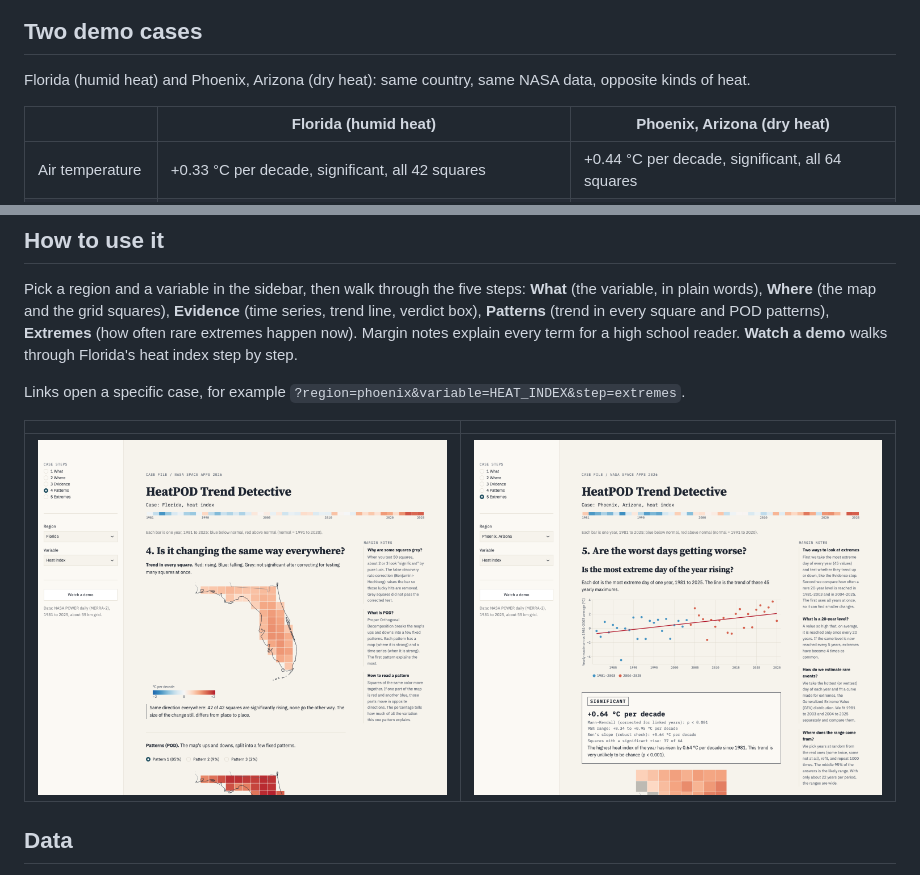
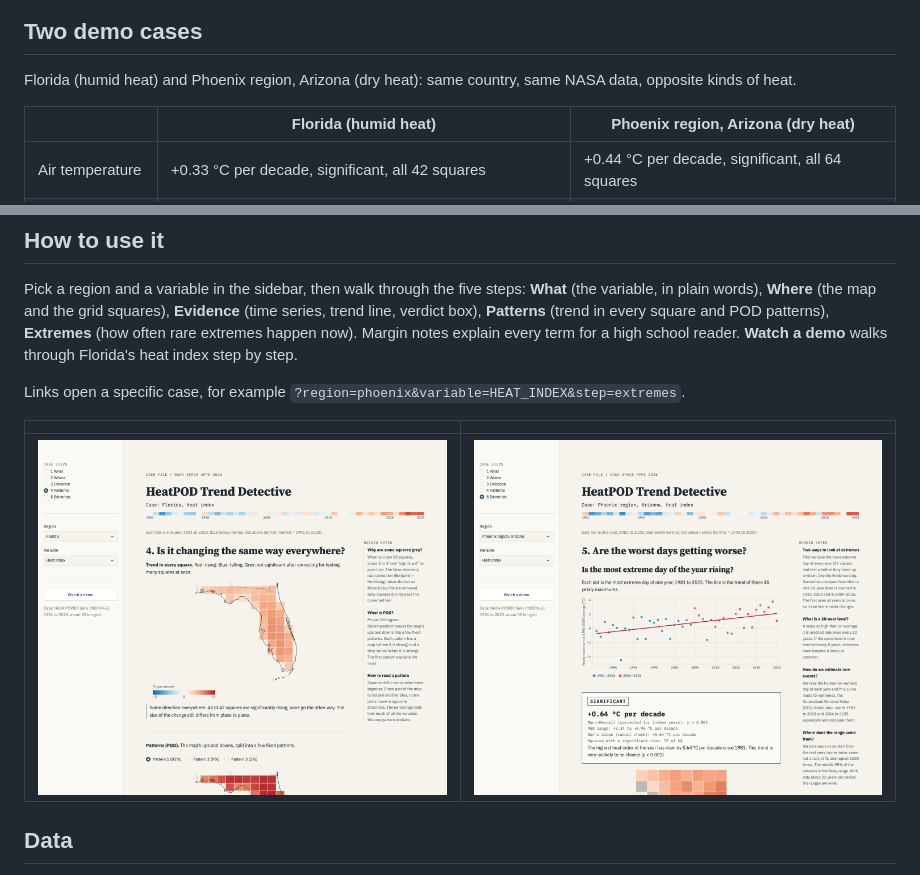
Before and after one commit to moezalikhan/heatpod-trend-detective, a Markdown page: README.md, 2 parts joined by grey strips. GitHub-like rendering; pictures changed too: docs/images/phoenix_extremes.png.

Commit message:
Fix 2: Phoenix clipped to Arizona (64 squares); rename region to 'Phoenix region, Arizona'

```diff
--- a/README.md
+++ b/README.md
@@ -15,9 +15,9 @@ Built for the NASA Space Apps Challenge 2026, challenge **Be an Earth System Tre
 
 ## Two demo cases
 
-Florida (humid heat) and Phoenix, Arizona (dry heat): same country, same NASA data, opposite kinds of heat.
+Florida (humid heat) and Phoenix region, Arizona (dry heat): same country, same NASA data, opposite kinds of heat.
 
-| | Florida (humid heat) | Phoenix, Arizona (dry heat) |
+| | Florida (humid heat) | Phoenix region, Arizona (dry heat) |
 |---|---|---|
 | Air temperature | +0.33 °C per decade, significant, all 42 squares | +0.44 °C per decade, significant, all 64 squares |
 | Heat index ("feels like") | **+0.86 °C per decade**, significant: rising more than twice as fast as air temperature | +0.44 °C per decade, significant |
```
Also changed, not shown: docs/PLAN.md (+2 -2 lines), docs/SUBMISSION.md (+1 -1 lines), docs/images/phoenix_where.png, 2 other files.
